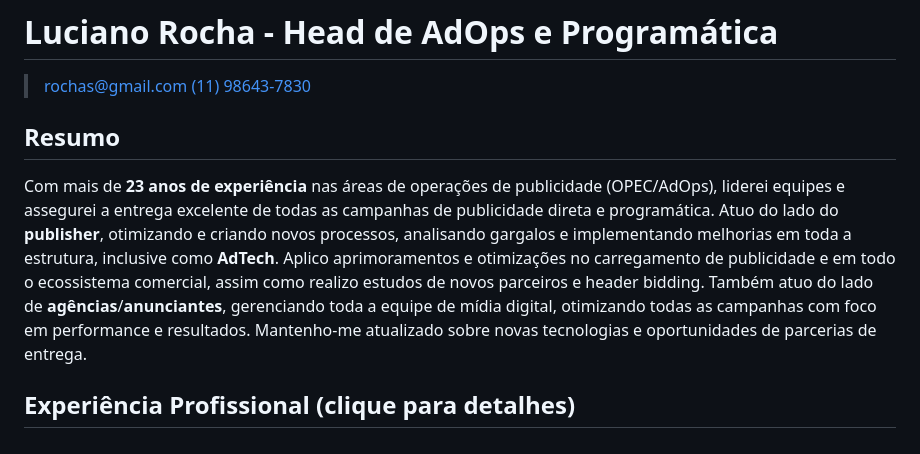
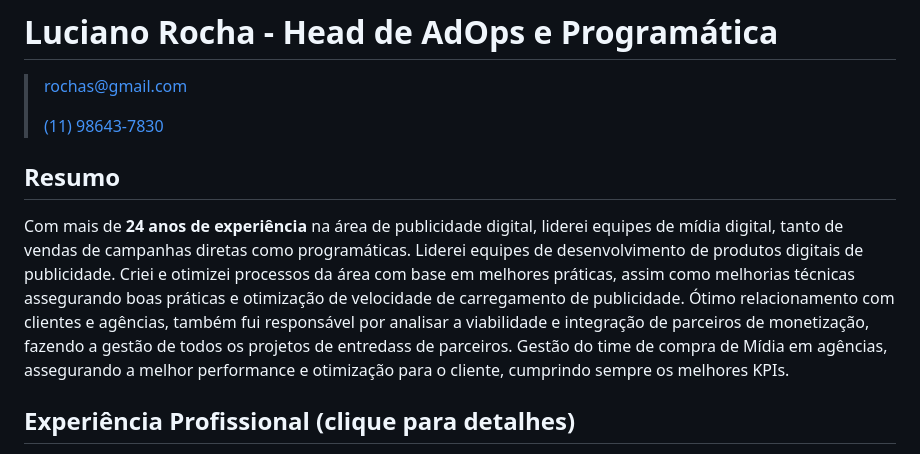
Before and after one commit to luciano2000/lu.github.io, a Markdown page: 2024/README.md, the part around the change. Drawn GitHub-style.

```diff
--- a/2024/README.md
+++ b/2024/README.md
@@ -1,12 +1,14 @@
 # Luciano Rocha - Head de AdOps e Programática
 >rochas@gmail.com
+>
 >[(11) 98643-7830](tel:+5511986437830)
 
 ## Resumo
-Com mais de **23 anos de experiência** nas áreas de operações de publicidade (OPEC/AdOps), liderei equipes e assegurei a entrega excelente de todas as campanhas de publicidade direta e programática.
-Atuo do lado do **publisher**, otimizando e criando novos processos, analisando gargalos e implementando melhorias em toda a estrutura, inclusive como **AdTech**.
-Aplico aprimoramentos e otimizações no carregamento de publicidade e em todo o ecossistema comercial, assim como realizo estudos de novos parceiros e header bidding.
-Também atuo do lado de **agências**/**anunciantes**, gerenciando toda a equipe de mídia digital, otimizando todas as campanhas com foco em performance e resultados. Mantenho-me atualizado sobre novas tecnologias e oportunidades de parcerias de entrega.
+Com mais de **24 anos de experiência** na área de publicidade digital, liderei equipes de mídia digital, tanto de vendas de campanhas diretas como programáticas.
+Liderei equipes de desenvolvimento de produtos digitais de publicidade.
+Criei e otimizei processos da área com base em melhores práticas, assim como melhorias técnicas assegurando boas práticas e otimização de velocidade de carregamento de publicidade.
+Ótimo relacionamento com clientes e agências, também fui responsável por analisar a viabilidade e integração de parceiros de monetização, fazendo a gestão de todos os projetos de entredass de parceiros.
+Gestão do time de compra de Mídia em agências, assegurando a melhor performance e otimização para o cliente, cumprindo sempre os melhores KPIs.
 
 
 ## <a name="lista"></a>Experiência Profissional (clique para detalhes)
```
